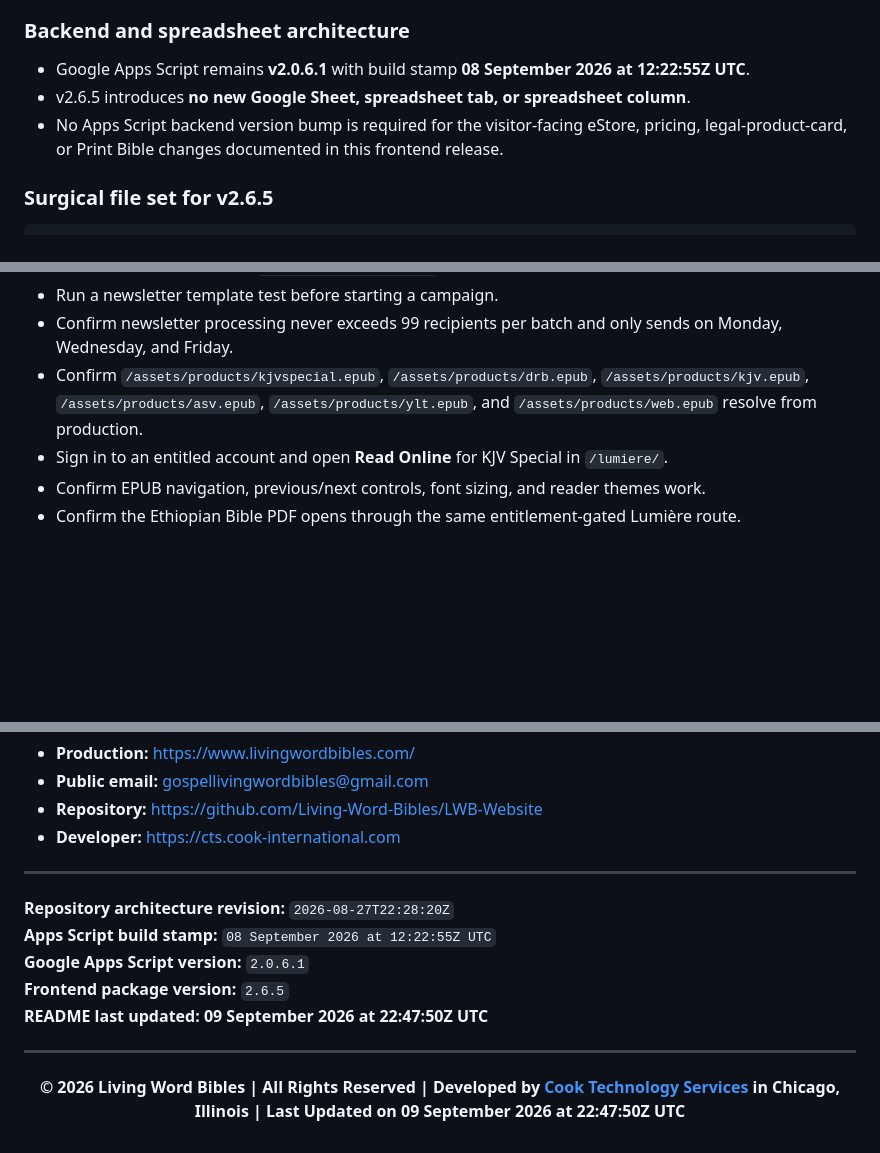
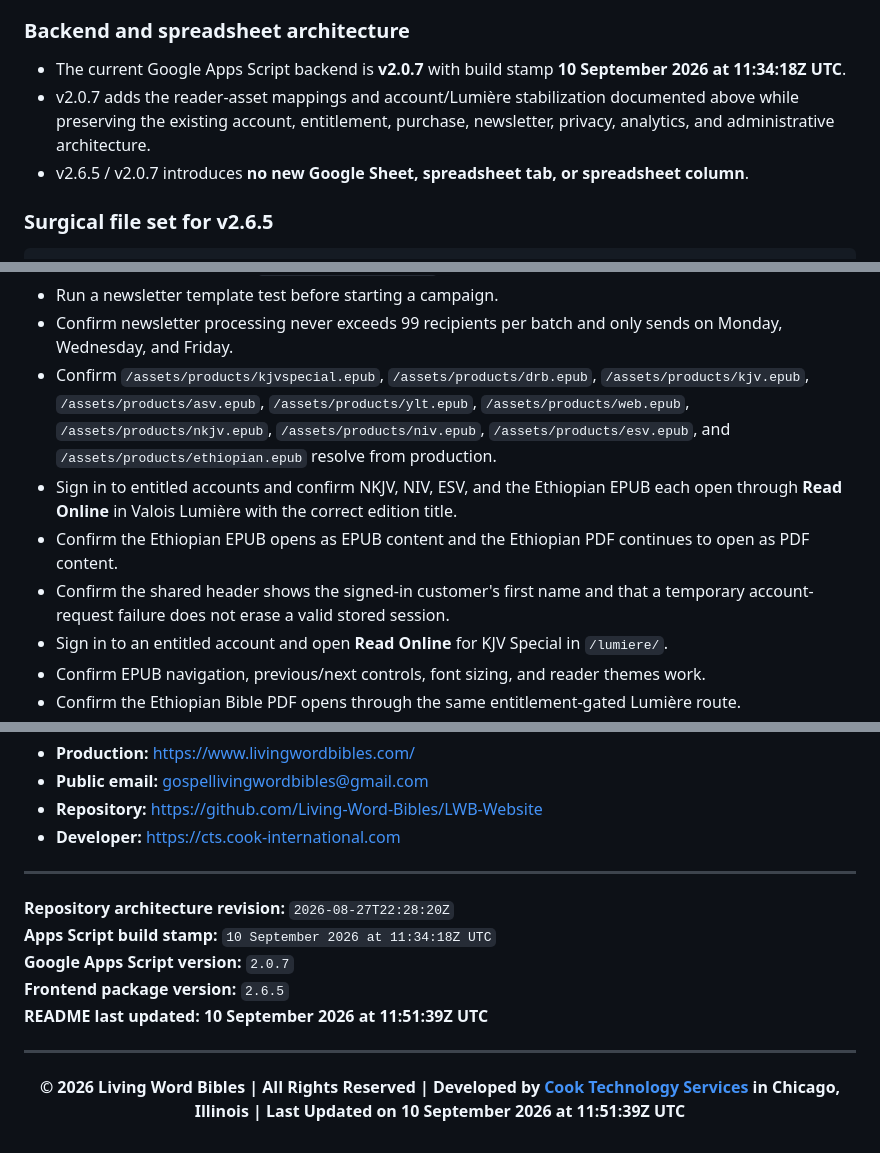
Before and after one commit to Living-Word-Bibles/LWB-Website, a Markdown page: README.md, 3 parts joined by grey strips. GitHub-like rendering; blank space fills up the shorter version.

```diff
--- a/README.md
+++ b/README.md
@@ -154,9 +171,9 @@ Released **09 September 2026**. Last Updated: **09 September 2026 at 22:47:50Z U
 
 ### Backend and spreadsheet architecture
 
-- Google Apps Script remains **v2.0.6.1** with build stamp **08 September 2026 at 12:22:55Z UTC**.
-- v2.6.5 introduces **no new Google Sheet, spreadsheet tab, or spreadsheet column**.
-- No Apps Script backend version bump is required for the visitor-facing eStore, pricing, legal-product-card, or Print Bible changes documented in this frontend release.
+- The current Google Apps Script backend is **v2.0.7** with build stamp **10 September 2026 at 11:34:18Z UTC**.
+- v2.0.7 adds the reader-asset mappings and account/Lumière stabilization documented above while preserving the existing account, entitlement, purchase, newsletter, privacy, analytics, and administrative architecture.
+- v2.6.5 / v2.0.7 introduces **no new Google Sheet, spreadsheet tab, or spreadsheet column**.
 
 ### Surgical file set for v2.6.5
 
@@ -1165,7 +1186,10 @@ Before merging or deploying this release:
 - Test `/opt-out/?email=example@example.com` and confirm the email field pre-fills and the existing unsubscribe logic updates `Newsletter Subscribers`.
 - Run a newsletter template test before starting a campaign.
 - Confirm newsletter processing never exceeds 99 recipients per batch and only sends on Monday, Wednesday, and Friday.
-- Confirm `/assets/products/kjvspecial.epub`, `/assets/products/drb.epub`, `/assets/products/kjv.epub`, `/assets/products/asv.epub`, `/assets/products/ylt.epub`, and `/assets/products/web.epub` resolve from production.
+- Confirm `/assets/products/kjvspecial.epub`, `/assets/products/drb.epub`, `/assets/products/kjv.epub`, `/assets/products/asv.epub`, `/assets/products/ylt.epub`, `/assets/products/web.epub`, `/assets/products/nkjv.epub`, `/assets/products/niv.epub`, `/assets/products/esv.epub`, and `/assets/products/ethiopian.epub` resolve from production.
+- Sign in to entitled accounts and confirm NKJV, NIV, ESV, and the Ethiopian EPUB each open through **Read Online** in Valois Lumière with the correct edition title.
+- Confirm the Ethiopian EPUB opens as EPUB content and the Ethiopian PDF continues to open as PDF content.
+- Confirm the shared header shows the signed-in customer's first name and that a temporary account-request failure does not erase a valid stored session.
 - Sign in to an entitled account and open **Read Online** for KJV Special in `/lumiere/`.
 - Confirm EPUB navigation, previous/next controls, font sizing, and reader themes work.
 - Confirm the Ethiopian Bible PDF opens through the same entitlement-gated Lumière route.
@@ -1196,11 +1220,11 @@ Before merging or deploying this release:
 ---
 
 **Repository architecture revision:** `2026-08-27T22:28:20Z`
-**Apps Script build stamp:** `08 September 2026 at 12:22:55Z UTC`
-**Google Apps Script version:** `2.0.6.1`
+**Apps Script build stamp:** `10 September 2026 at 11:34:18Z UTC`
+**Google Apps Script version:** `2.0.7`
 **Frontend package version:** `2.6.5`
-**README last updated:** **09 September 2026 at 22:47:50Z UTC**
+**README last updated:** **10 September 2026 at 11:51:39Z UTC**
 
 ---
 
-<p align="center"><strong>© 2026 Living Word Bibles | All Rights Reserved | Developed by <a href="https://cts.cook-international.com">Cook Technology Services</a> in Chicago, Illinois | Last Updated on 09 September 2026 at 22:47:50Z UTC</strong></p>
+<p align="center"><strong>© 2026 Living Word Bibles | All Rights Reserved | Developed by <a href="https://cts.cook-international.com">Cook Technology Services</a> in Chicago, Illinois | Last Updated on 10 September 2026 at 11:51:39Z UTC</strong></p>
```
Also changed, not shown: other parts of README.md (+31 -10 lines).
